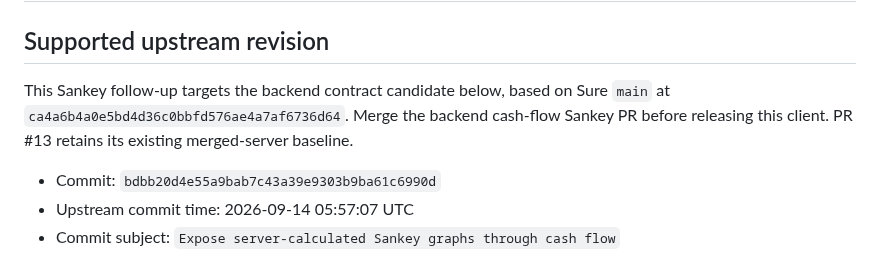
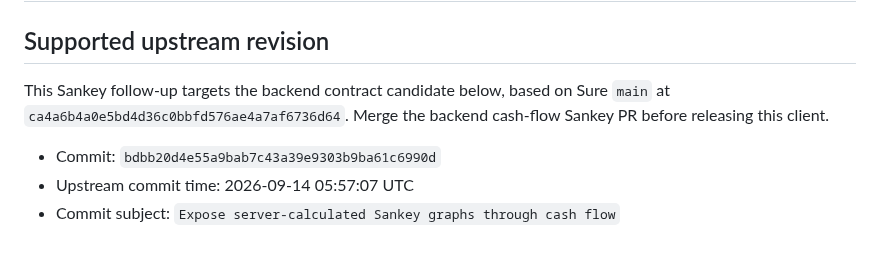
Before and after one commit to sure-admin/swift-sure, a Markdown page: Docs/SureContractBaseline.md, the part around the change. GitHub-like rendering.

```diff
--- a/Docs/SureContractBaseline.md
+++ b/Docs/SureContractBaseline.md
@@ -2,7 +2,7 @@
 
 ## Supported upstream revision
 
-This Sankey follow-up targets the backend contract candidate below, based on Sure `main` at `ca4a6b4a0e5bd4d36c0bbfd576ae4a7af6736d64`. Merge the backend cash-flow Sankey PR before releasing this client. PR #13 retains its existing merged-server baseline.
+This Sankey follow-up targets the backend contract candidate below, based on Sure `main` at `ca4a6b4a0e5bd4d36c0bbfd576ae4a7af6736d64`. Merge the backend cash-flow Sankey PR before releasing this client.
 
 - Commit: `bdbb20d4e55a9bab7c43a39e9303b9ba61c6990d`
 - Upstream commit time: 2026-09-14 05:57:07 UTC
```
Also changed, not shown: README.md (+12 -0 lines), Docs/Images/CashFlowSankey.png (added), 5 other files.
